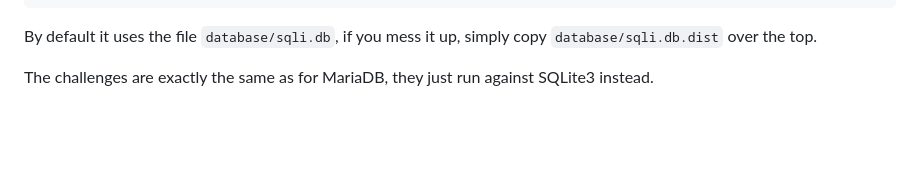
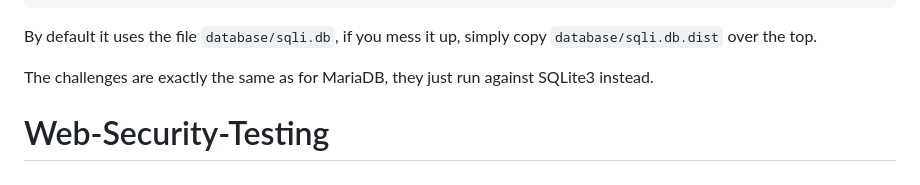
Before and after one commit to abdullasiyad/Web-Security-Testing, a Markdown page: README.md, the part around the change. Rendered like a GitHub page; blank space fills up the shorter version.

```diff
--- a/README.md
+++ b/README.md
@@ -684,3 +684,6 @@ $_DVWA["SQLITE_DB"] = "sqli.db";
 By default it uses the file `database/sqli.db`, if you mess it up, simply copy `database/sqli.db.dist` over the top.
 
 The challenges are exactly the same as for MariaDB, they just run against SQLite3 instead.
+
+
+# Web-Security-Testing
```
